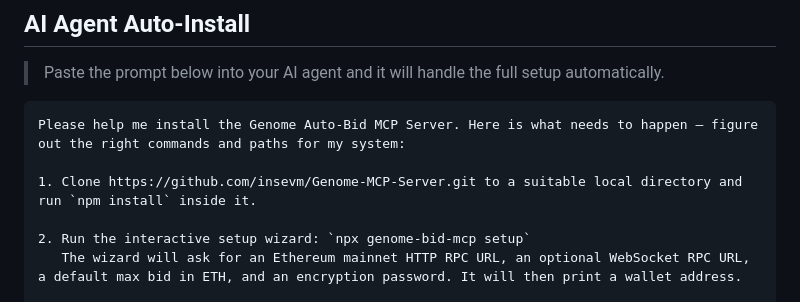
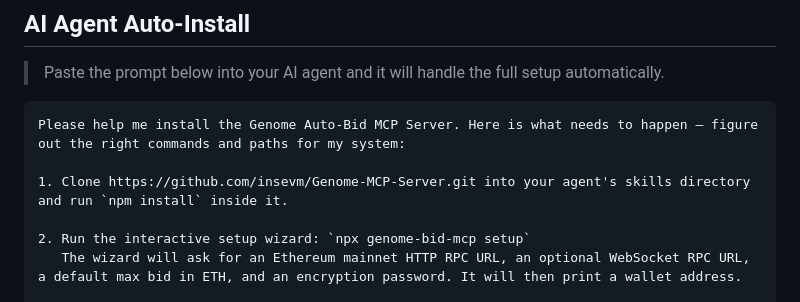
Before and after one commit to insevm/Genome-MCP-Server, a Markdown page: README.md, the part around the change. Drawn GitHub-style.

Commit message:
docs: point auto-install clone target to skills directory

````diff
--- a/README.md
+++ b/README.md
@@ -26,7 +26,7 @@ The MCP server holds an encrypted wallet key on your machine. It can only be unl
 ```
 Please help me install the Genome Auto-Bid MCP Server. Here is what needs to happen — figure out the right commands and paths for my system:
 
-1. Clone https://github.com/insevm/Genome-MCP-Server.git to a suitable local directory and run `npm install` inside it.
+1. Clone https://github.com/insevm/Genome-MCP-Server.git into your agent's skills directory and run `npm install` inside it.
 
 2. Run the interactive setup wizard: `npx genome-bid-mcp setup`
    The wizard will ask for an Ethereum mainnet HTTP RPC URL, an optional WebSocket RPC URL, a default max bid in ETH, and an encryption password. It will then print a wallet address.
````
